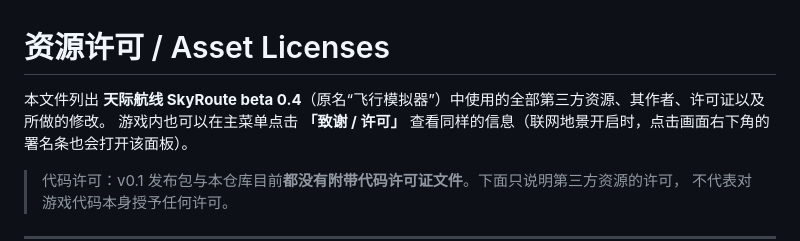
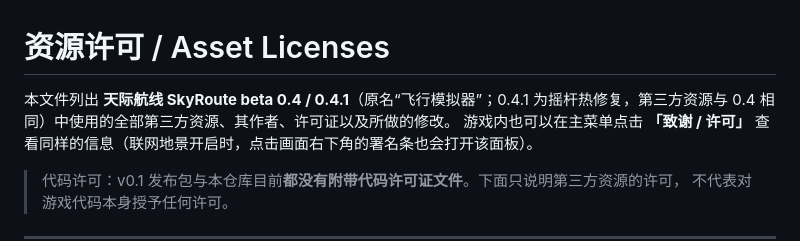
Before and after one commit to kevinyuzekai/Flight-Simulator, a Markdown page: ASSETS_LICENSES.md, the part around the change. Drawn GitHub-style.

```diff
--- a/ASSETS_LICENSES.md
+++ b/ASSETS_LICENSES.md
@@ -1,6 +1,6 @@
 # 资源许可 / Asset Licenses
 
-本文件列出 **天际航线 SkyRoute beta 0.4**（原名“飞行模拟器”）中使用的全部第三方资源、其作者、许可证以及所做的修改。
+本文件列出 **天际航线 SkyRoute beta 0.4 / 0.4.1**（原名“飞行模拟器”；0.4.1 为摇杆热修复，第三方资源与 0.4 相同）中使用的全部第三方资源、其作者、许可证以及所做的修改。
 游戏内也可以在主菜单点击 **「致谢 / 许可」** 查看同样的信息（联网地景开启时，点击画面右下角的署名条也会打开该面板）。
 
 > 代码许可：v0.1 发布包与本仓库目前**都没有附带代码许可证文件**。下面只说明第三方资源的许可，
```
Also changed, not shown: README.md (+12 -4 lines), 使用说明.md (+9 -2 lines).
